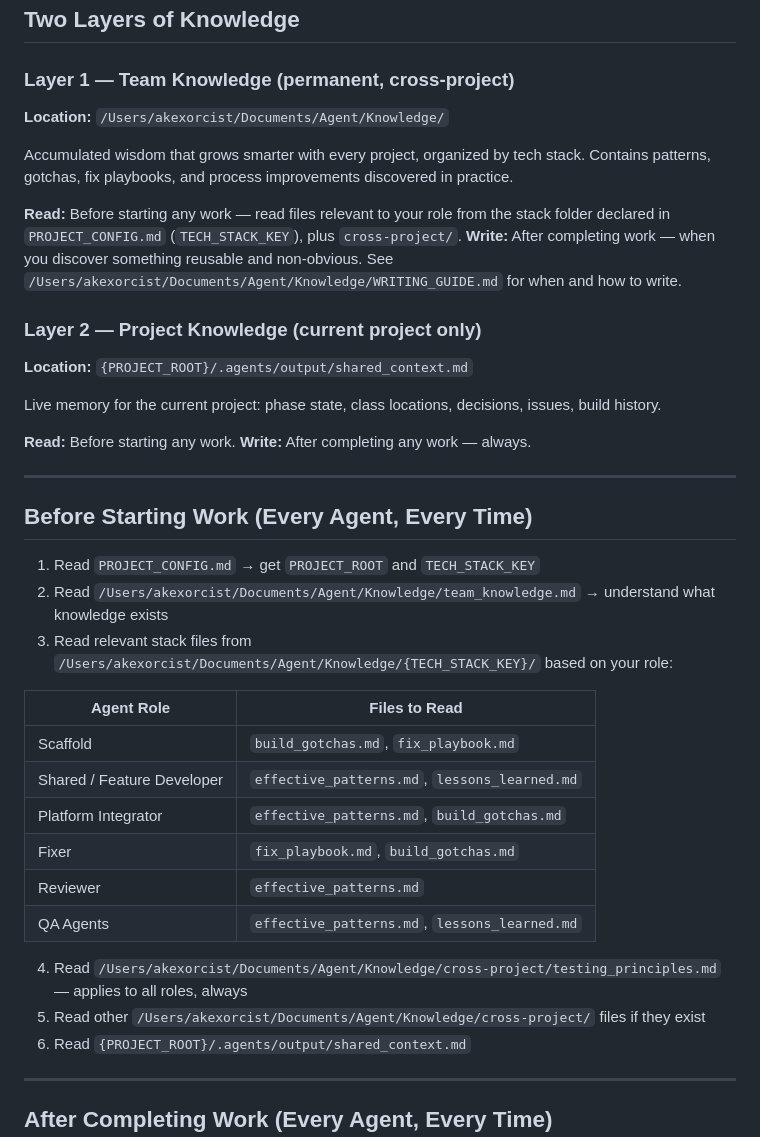
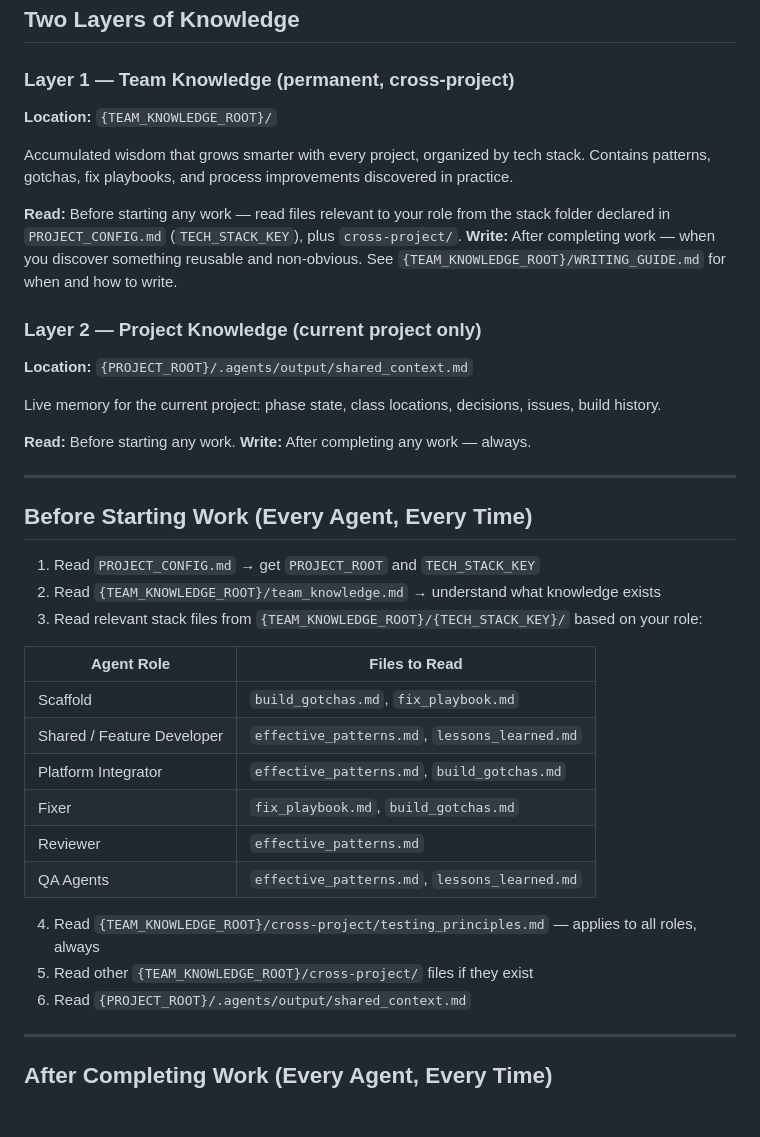
Before and after one commit to akexorcist/workstation-diagram, a Markdown page: .agents/SHARED_KNOWLEDGE_PROTOCOL.md, the part around the change. GitHub-like rendering; blank space fills up the shorter version.

Commit message:
chore: replace hardcoded knowledge path with TEAM_KNOWLEDGE_ROOT variable
Co-Authored-By: Claude Sonnet 4.6 <noreply@anthropic.com>

```diff
--- a/.agents/SHARED_KNOWLEDGE_PROTOCOL.md
+++ b/.agents/SHARED_KNOWLEDGE_PROTOCOL.md
@@ -8,13 +8,13 @@
 ## Two Layers of Knowledge
 
 ### Layer 1 — Team Knowledge (permanent, cross-project)
-**Location:** `/Users/akexorcist/Documents/Agent/Knowledge/`
+**Location:** `{TEAM_KNOWLEDGE_ROOT}/`
 
 Accumulated wisdom that grows smarter with every project, organized by tech stack.
 Contains patterns, gotchas, fix playbooks, and process improvements discovered in practice.
 
 **Read:** Before starting any work — read files relevant to your role from the stack folder declared in `PROJECT_CONFIG.md` (`TECH_STACK_KEY`), plus `cross-project/`.
-**Write:** After completing work — when you discover something reusable and non-obvious. See `/Users/akexorcist/Documents/Agent/Knowledge/WRITING_GUIDE.md` for when and how to write.
+**Write:** After completing work — when you discover something reusable and non-obvious. See `{TEAM_KNOWLEDGE_ROOT}/WRITING_GUIDE.md` for when and how to write.
 
 ### Layer 2 — Project Knowledge (current project only)
 **Location:** `{PROJECT_ROOT}/.agents/output/shared_context.md`
@@ -29,8 +29,8 @@ Live memory for the current project: phase state, class locations, decisions, is
 ## Before Starting Work (Every Agent, Every Time)
 
 1. Read `PROJECT_CONFIG.md` → get `PROJECT_ROOT` and `TECH_STACK_KEY`
-2. Read `/Users/akexorcist/Documents/Agent/Knowledge/team_knowledge.md` → understand what knowledge exists
-3. Read relevant stack files from `/Users/akexorcist/Documents/Agent/Knowledge/{TECH_STACK_KEY}/` based on your role:
+2. Read `{TEAM_KNOWLEDGE_ROOT}/team_knowledge.md` → understand what knowledge exists
+3. Read relevant stack files from `{TEAM_KNOWLEDGE_ROOT}/{TECH_STACK_KEY}/` based on your role:
 
 | Agent Role | Files to Read |
 |---|---|
@@ -41,8 +41,8 @@ Live memory for the current project: phase state, class locations, decisions, is
 | Reviewer | `effective_patterns.md` |
 | QA Agents | `effective_patterns.md`, `lessons_learned.md` |
 
-4. Read `/Users/akexorcist/Documents/Agent/Knowledge/cross-project/testing_principles.md` — applies to all roles, always
-5. Read other `/Users/akexorcist/Documents/Agent/Knowledge/cross-project/` files if they exist
+4. Read `{TEAM_KNOWLEDGE_ROOT}/cross-project/testing_principles.md` — applies to all roles, always
+5. Read other `{TEAM_KNOWLEDGE_ROOT}/cross-project/` files if they exist
 6. Read `{PROJECT_ROOT}/.agents/output/shared_context.md`
 
 ---
```
